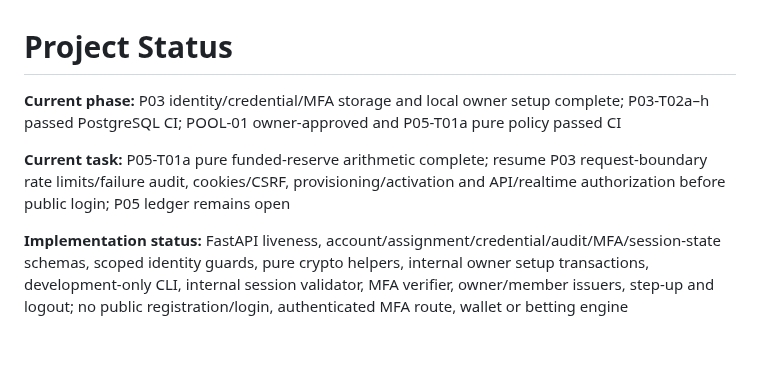
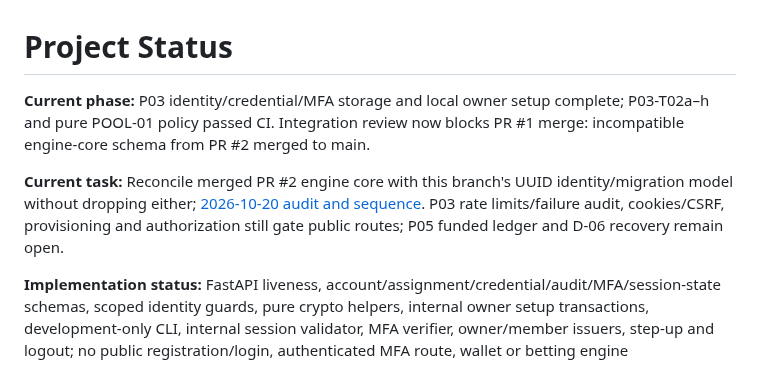
Before and after one commit to vishweshgawas06-dotcom/fairmount-games, a Markdown page: docs/project-plan/PROJECT_STATUS.md, the part around one of its changes. Drawn GitHub-style; blank space fills up the shorter version.

```diff
--- a/docs/project-plan/PROJECT_STATUS.md
+++ b/docs/project-plan/PROJECT_STATUS.md
@@ -1,8 +1,8 @@
 # Project Status
 
-**Current phase:** P03 identity/credential/MFA storage and local owner setup complete; P03-T02a–h passed PostgreSQL CI; POOL-01 owner-approved and P05-T01a pure policy passed CI
+**Current phase:** P03 identity/credential/MFA storage and local owner setup complete; P03-T02a–h and pure POOL-01 policy passed CI. Integration review now blocks PR #1 merge: incompatible engine-core schema from PR #2 merged to main.
 
-**Current task:** P05-T01a pure funded-reserve arithmetic complete; resume P03 request-boundary rate limits/failure audit, cookies/CSRF, provisioning/activation and API/realtime authorization before public login; P05 ledger remains open
+**Current task:** Reconcile merged PR #2 engine core with this branch's UUID identity/migration model without dropping either; [2026-10-20 audit and sequence](REPOSITORY_INTEGRATION_AUDIT_2026-10-20.md). P03 rate limits/failure audit, cookies/CSRF, provisioning and authorization still gate public routes; P05 funded ledger and D-06 recovery remain open.
 
 **Implementation status:** FastAPI liveness, account/assignment/credential/audit/MFA/session-state schemas, scoped identity guards, pure crypto helpers, internal owner setup transactions, development-only CLI, internal session validator, MFA verifier, owner/member issuers, step-up and logout; no public registration/login, authenticated MFA route, wallet or betting engine
 
```
Also changed, not shown: other parts of docs/project-plan/PROJECT_STATUS.md (+1 -1 lines), docs/project-plan/NEXT_ACTION.md (+4 -0 lines), docs/project-plan/REPOSITORY_INTEGRATION_AUDIT_2026-10-20.md (added, +26 -0 lines).
